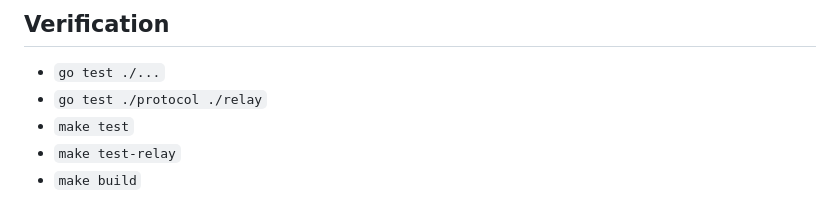
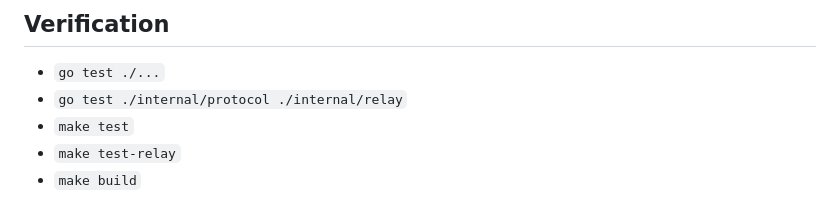
Before and after one commit to yuanbohan/agent-tunnel, a Markdown page: CLAUDE.md, the part around the change. Drawn GitHub-style.

Commit message:
docs(claude): update relay verification paths

```diff
--- a/CLAUDE.md
+++ b/CLAUDE.md
@@ -50,7 +50,7 @@ During brainstorming and spec phases, avoid writing code whenever possible; impl
 ## Verification
 
 - `go test ./...`
-- `go test ./protocol ./relay`
+- `go test ./internal/protocol ./internal/relay`
 - `make test`
 - `make test-relay`
 - `make build`
```
